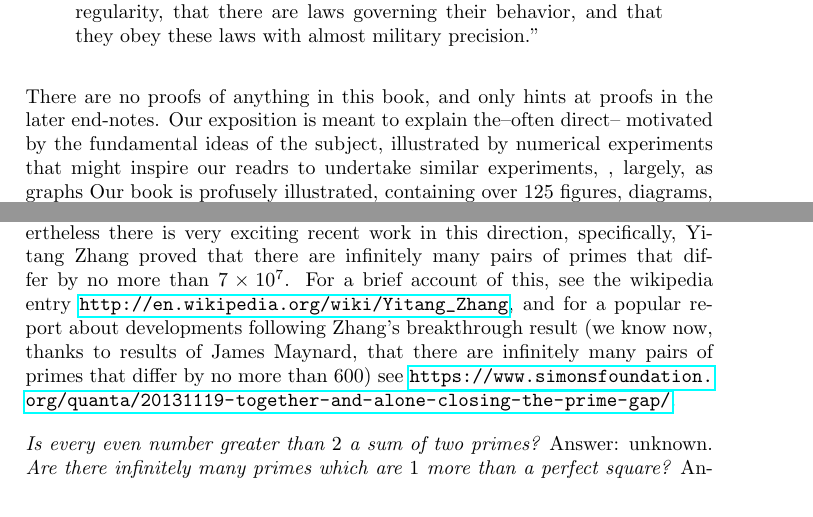
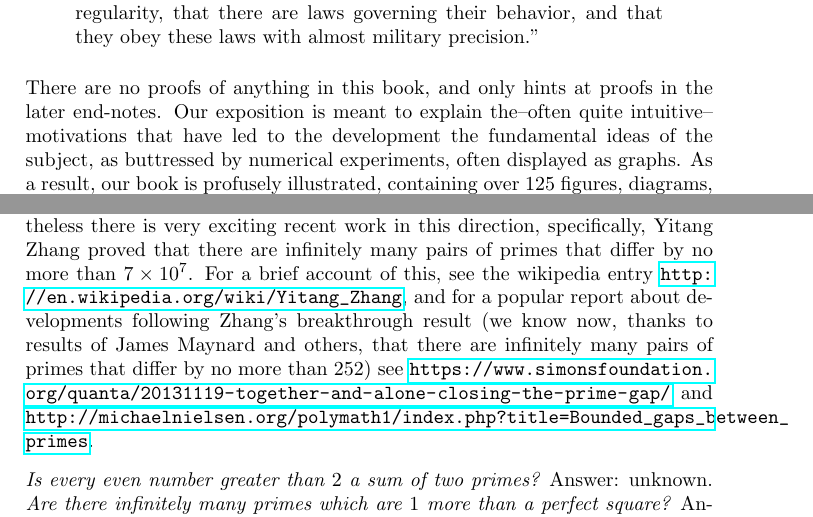
Before and after one commit to williamstein/rh, a LaTeX thesis (rh/rh.tex): two parts of pages 6 and 21 of 135, joined at a grey line, cut so that both start at the same text. Compiled offline with pdfLaTeX.

Commit message:
auto-commit

```diff
--- a/rh/rh.tex
+++ b/rh/rh.tex
@@ -328,8 +328,7 @@ paragraph of Don Zagier's classic 12-page exposition, {\em The First
 \end{quote}
 
 
-There are no proofs of anything in this book, and only hints at proofs in the later end-notes. Our exposition is meant to explain the--often direct-- motivated by the fundamental ideas of the subject, illustrated by numerical experiments that might inspire our readrs to undertake similar experiments, , largely, as graphs
-Our book is profusely illustrated, containing over 125 figures,
+There are no proofs of anything in this book, and only hints at proofs in the later end-notes. Our exposition is meant to explain the--often quite intuitive-- motivations that have led to the development the fundamental ideas of the subject, as buttressed by numerical experiments, often displayed as graphs. As a result, our book is profusely illustrated, containing over 125 figures,
 diagrams, and pictures that accompany the text \bibnote{All of the
   figures were created using the free Sage mathematical
   software \bibnote{The computations for this book were done using
@@ -1045,8 +1044,9 @@ $10{,}000{,}000{,}000{,}000{,}000$.}) but the answer to our question,
 equally unknown.
 Nevertheless there is very exciting recent work in this direction, specifically,
 Yitang Zhang proved that there are infinitely many pairs of primes that differ
-by no more than $7\times 10^7$. For a brief account of this, see the wikipedia entry \url{http://en.wikipedia.org/wiki/Yitang_Zhang}, and for a popular report  about developments following Zhang's breakthrough result (we know now, thanks to results of James Maynard, that there are infinitely many pairs of primes that differ
-by no more than $600$) see \url{https://www.simonsfoundation.org/quanta/20131119-together-and-alone-closing-the-prime-gap/}.
+by no more than $7\times 10^7$. For a brief account of this, see the wikipedia entry \url{http://en.wikipedia.org/wiki/Yitang_Zhang}, and for a popular report  about developments following Zhang's breakthrough result (we know now, thanks to results of James Maynard and others, that there are infinitely many pairs of primes that differ
+by no more than $252$) see \url{https://www.simonsfoundation.org/quanta/20131119-together-and-alone-closing-the-prime-gap/} and
+\url{http://michaelnielsen.org/polymath1/index.php?title=Bounded_gaps_between_primes}.
 
 {\em Is every even number greater than $2$ a sum of
   two primes?}  Answer: unknown. {\em Are there infinitely many primes
```
Also changed, not shown: rh/rh.tex (10 more changed lines).
